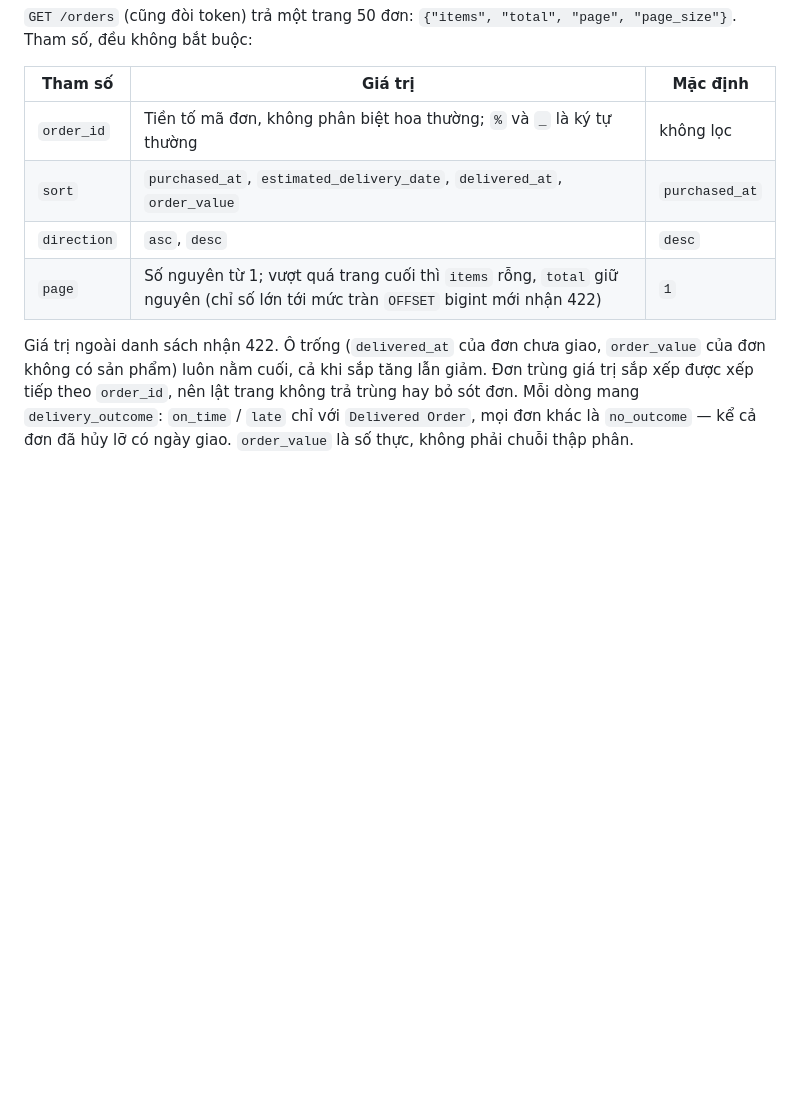
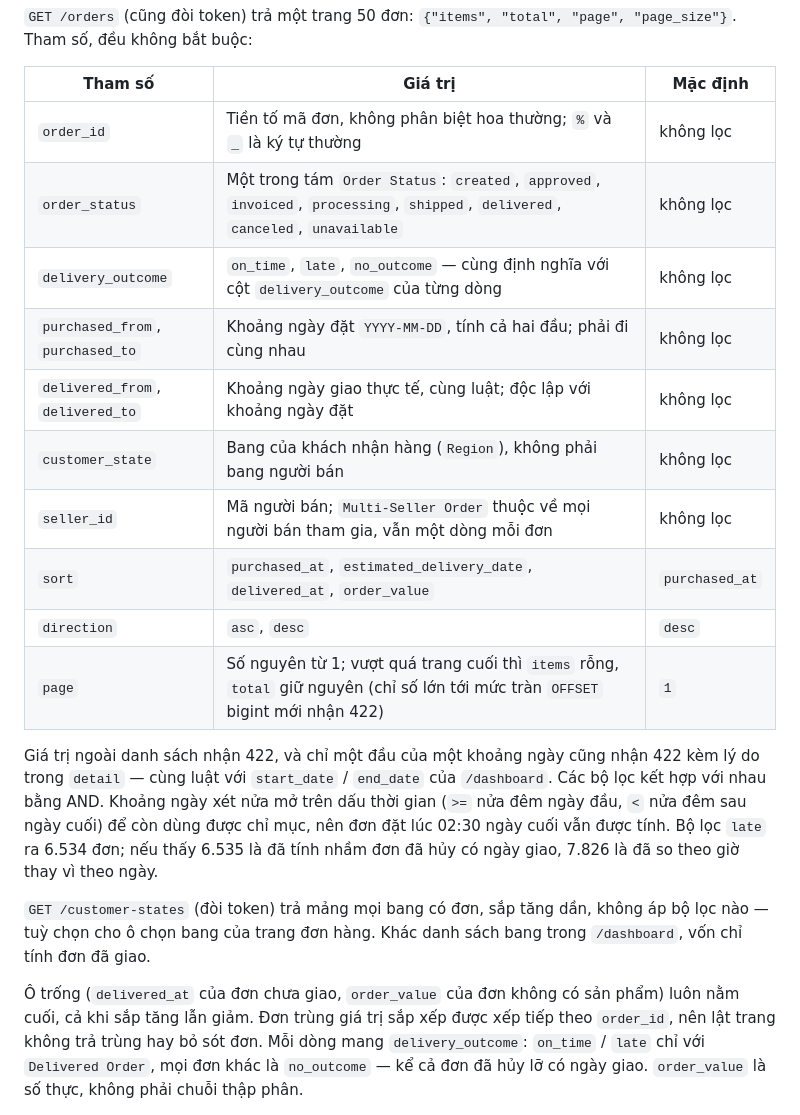
Before and after one commit to anthinh-io/shipguard, a Markdown page: backend/README.md, the part around the change. Drawn GitHub-style; blank space fills up the shorter version.

Commit message:
docs: document order list filters and GET /customer-states

```diff
--- a/backend/README.md
+++ b/backend/README.md
@@ -86,11 +86,28 @@ số phải đi cùng nhau, thiếu một bên thì endpoint trả mã 422.
 | Tham số | Giá trị | Mặc định |
 | --- | --- | --- |
 | `order_id` | Tiền tố mã đơn, không phân biệt hoa thường; `%` và `_` là ký tự thường | không lọc |
+| `order_status` | Một trong tám `Order Status`: `created`, `approved`, `invoiced`, `processing`, `shipped`, `delivered`, `canceled`, `unavailable` | không lọc |
+| `delivery_outcome` | `on_time`, `late`, `no_outcome` — cùng định nghĩa với cột `delivery_outcome` của từng dòng | không lọc |
+| `purchased_from`, `purchased_to` | Khoảng ngày đặt `YYYY-MM-DD`, tính cả hai đầu; phải đi cùng nhau | không lọc |
+| `delivered_from`, `delivered_to` | Khoảng ngày giao thực tế, cùng luật; độc lập với khoảng ngày đặt | không lọc |
+| `customer_state` | Bang của khách nhận hàng (`Region`), không phải bang người bán | không lọc |
+| `seller_id` | Mã người bán; `Multi-Seller Order` thuộc về mọi người bán tham gia, vẫn một dòng mỗi đơn | không lọc |
 | `sort` | `purchased_at`, `estimated_delivery_date`, `delivered_at`, `order_value` | `purchased_at` |
 | `direction` | `asc`, `desc` | `desc` |
 | `page` | Số nguyên từ 1; vượt quá trang cuối thì `items` rỗng, `total` giữ nguyên (chỉ số lớn tới mức tràn `OFFSET` bigint mới nhận 422) | `1` |
 
-Giá trị ngoài danh sách nhận 422. Ô trống (`delivered_at` của đơn chưa giao,
+Giá trị ngoài danh sách nhận 422, và chỉ một đầu của một khoảng ngày cũng nhận 422
+kèm lý do trong `detail` — cùng luật với `start_date` / `end_date` của `/dashboard`.
+Các bộ lọc kết hợp với nhau bằng AND. Khoảng ngày xét nửa mở trên dấu thời gian (`>=`
+nửa đêm ngày đầu, `<` nửa đêm sau ngày cuối) để còn dùng được chỉ mục, nên đơn đặt lúc
+02:30 ngày cuối vẫn được tính. Bộ lọc `late` ra 6.534 đơn; nếu thấy 6.535 là đã tính
+nhầm đơn đã hủy có ngày giao, 7.826 là đã so theo giờ thay vì theo ngày.
+
+`GET /customer-states` (đòi token) trả mảng mọi bang có đơn, sắp tăng dần, không áp bộ
+lọc nào — tuỳ chọn cho ô chọn bang của trang đơn hàng. Khác danh sách bang trong
+`/dashboard`, vốn chỉ tính đơn đã giao.
+
+Ô trống (`delivered_at` của đơn chưa giao,
 `order_value` của đơn không có sản phẩm) luôn nằm cuối, cả khi sắp tăng lẫn giảm.
 Đơn trùng giá trị sắp xếp được xếp tiếp theo `order_id`, nên lật trang không trả
 trùng hay bỏ sót đơn. Mỗi dòng mang `delivery_outcome`: `on_time` / `late` chỉ với
```
Also changed, not shown: frontend/README.md (+16 -2 lines).
